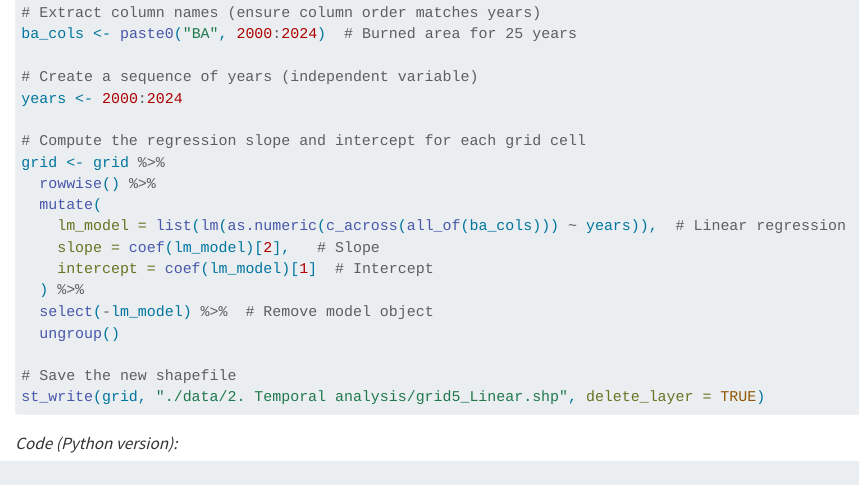
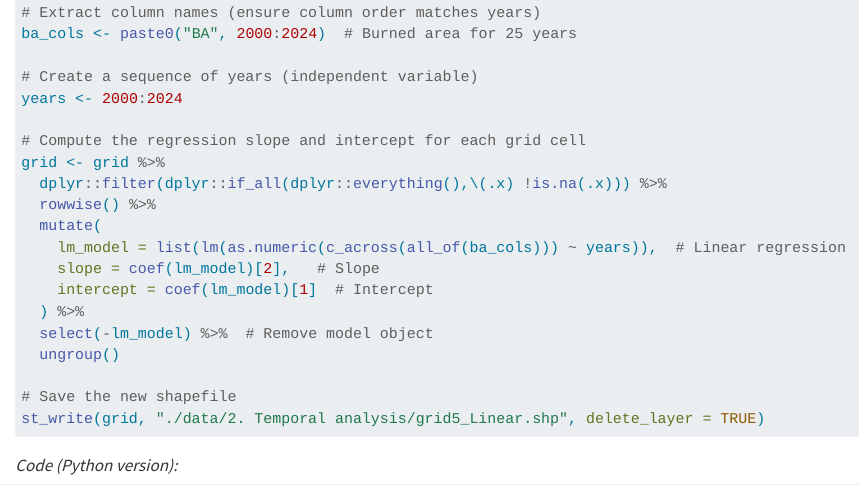
Before and after one commit to ausgis/igarss25ss, a Quarto document (sec2.qmd): the page in a window 1100 px wide, from 700 px down. Rendered offline with R 4.5, knitr and Pandoc in place of Quarto, with nearby package versions; long lines of code are wrapped.

Commit message:
update section2

```diff
--- a/sec2.qmd
+++ b/sec2.qmd
@@ -36,6 +36,7 @@ years <- 2000:2024
 
 # Compute the regression slope and intercept for each grid cell
 grid <- grid %>%
+  dplyr::filter(dplyr::if_all(dplyr::everything(),\(.x) !is.na(.x))) %>%
   rowwise() %>%
   mutate(
     lm_model = list(lm(as.numeric(c_across(all_of(ba_cols))) ~ years)),  # Linear regression
```
Also changed, not shown: docs/search.json, sec2.qmd (1 more changed lines), 2 other files.
